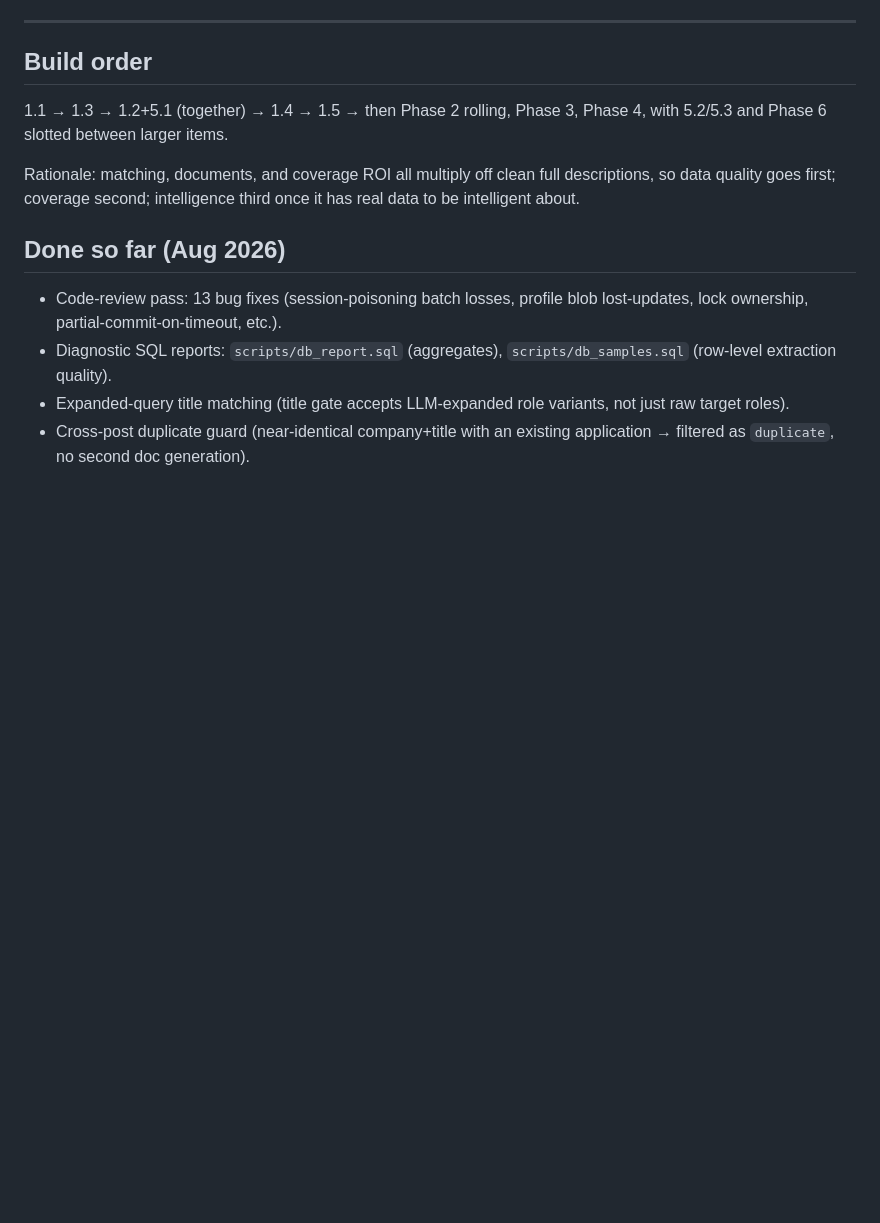
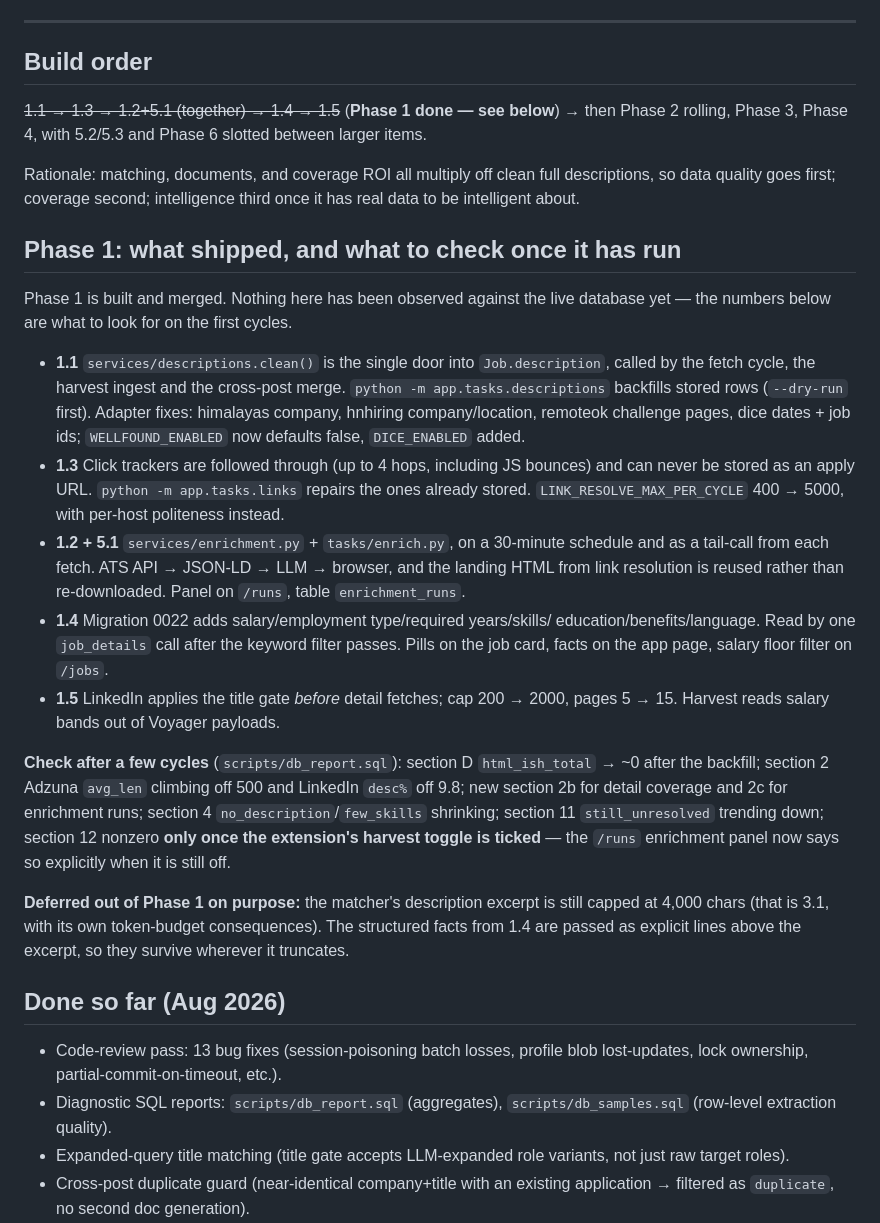
Before and after one commit to thejaynesh/jobapp, a Markdown page: ROADMAP.md, the part around the change. Rendered like a GitHub page; blank space fills up the shorter version.

Commit message:
Record what Phase 1 shipped and what to check once it runs
The roadmap said what to build; it did not say what had been built. Marks
Phase 1 done, names the entry points somebody would otherwise have to find by
reading the diff (the two one-off backfill commands in particular), and lists
the report sections that will show whether it worked — stated as what to look
for rather than as results, since none of it has met the live database yet.

Also records the one thing deliberately left undone: the matcher's 4,000-char
description excerpt is 3.1's change, not 1.4's.

Co-Authored-By: Claude Opus 5 <noreply@anthropic.com>
Claude-Session: https://claude.ai/code/session_01BZY5YyeFEwkKba7dZ4GUgT

```diff
--- a/ROADMAP.md
+++ b/ROADMAP.md
@@ -425,12 +425,52 @@ already exists across `jobs`/`fetch_runs`); per-source
 
 ## Build order
 
-1.1 → 1.3 → 1.2+5.1 (together) → 1.4 → 1.5 → then Phase 2 rolling, Phase 3,
-Phase 4, with 5.2/5.3 and Phase 6 slotted between larger items.
+~~1.1 → 1.3 → 1.2+5.1 (together) → 1.4 → 1.5~~ (**Phase 1 done — see below**)
+→ then Phase 2 rolling, Phase 3, Phase 4, with 5.2/5.3 and Phase 6 slotted
+between larger items.
 
 Rationale: matching, documents, and coverage ROI all multiply off clean full
 descriptions, so data quality goes first; coverage second; intelligence third
 once it has real data to be intelligent about.
+
+## Phase 1: what shipped, and what to check once it has run
+
+Phase 1 is built and merged. Nothing here has been observed against the live
+database yet — the numbers below are what to look for on the first cycles.
+
+- **1.1** `services/descriptions.clean()` is the single door into
+  `Job.description`, called by the fetch cycle, the harvest ingest and the
+  cross-post merge. `python -m app.tasks.descriptions` backfills stored rows
+  (`--dry-run` first). Adapter fixes: himalayas company, hnhiring
+  company/location, remoteok challenge pages, dice dates + job ids;
+  `WELLFOUND_ENABLED` now defaults false, `DICE_ENABLED` added.
+- **1.3** Click trackers are followed through (up to 4 hops, including JS
+  bounces) and can never be stored as an apply URL.
+  `python -m app.tasks.links` repairs the ones already stored.
+  `LINK_RESOLVE_MAX_PER_CYCLE` 400 → 5000, with per-host politeness instead.
+- **1.2 + 5.1** `services/enrichment.py` + `tasks/enrich.py`, on a 30-minute
+  schedule and as a tail-call from each fetch. ATS API → JSON-LD → LLM →
+  browser, and the landing HTML from link resolution is reused rather than
+  re-downloaded. Panel on `/runs`, table `enrichment_runs`.
+- **1.4** Migration 0022 adds salary/employment type/required years/skills/
+  education/benefits/language. Read by one `job_details` call after the
+  keyword filter passes. Pills on the job card, facts on the app page, salary
+  floor filter on `/jobs`.
+- **1.5** LinkedIn applies the title gate *before* detail fetches; cap 200 →
+  2000, pages 5 → 15. Harvest reads salary bands out of Voyager payloads.
+
+**Check after a few cycles** (`scripts/db_report.sql`): section D
+`html_ish_total` → ~0 after the backfill; section 2 Adzuna `avg_len` climbing
+off 500 and LinkedIn `desc%` off 9.8; new section 2b for detail coverage and
+2c for enrichment runs; section 4 `no_description`/`few_skills` shrinking;
+section 11 `still_unresolved` trending down; section 12 nonzero **only once
+the extension's harvest toggle is ticked** — the `/runs` enrichment panel now
+says so explicitly when it is still off.
+
+**Deferred out of Phase 1 on purpose:** the matcher's description excerpt is
+still capped at 4,000 chars (that is 3.1, with its own token-budget
+consequences). The structured facts from 1.4 are passed as explicit lines
+above the excerpt, so they survive wherever it truncates.
 
 ## Done so far (Aug 2026)
 
```
